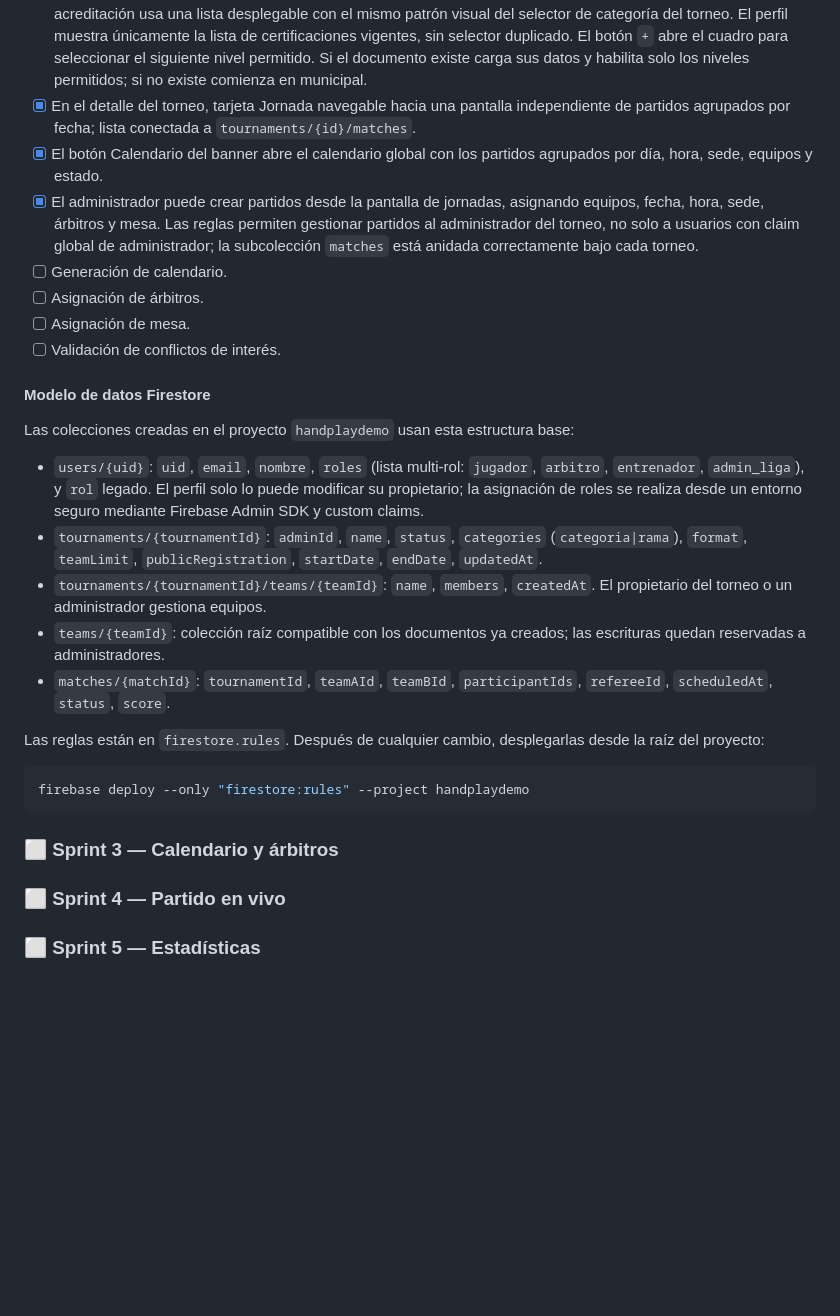
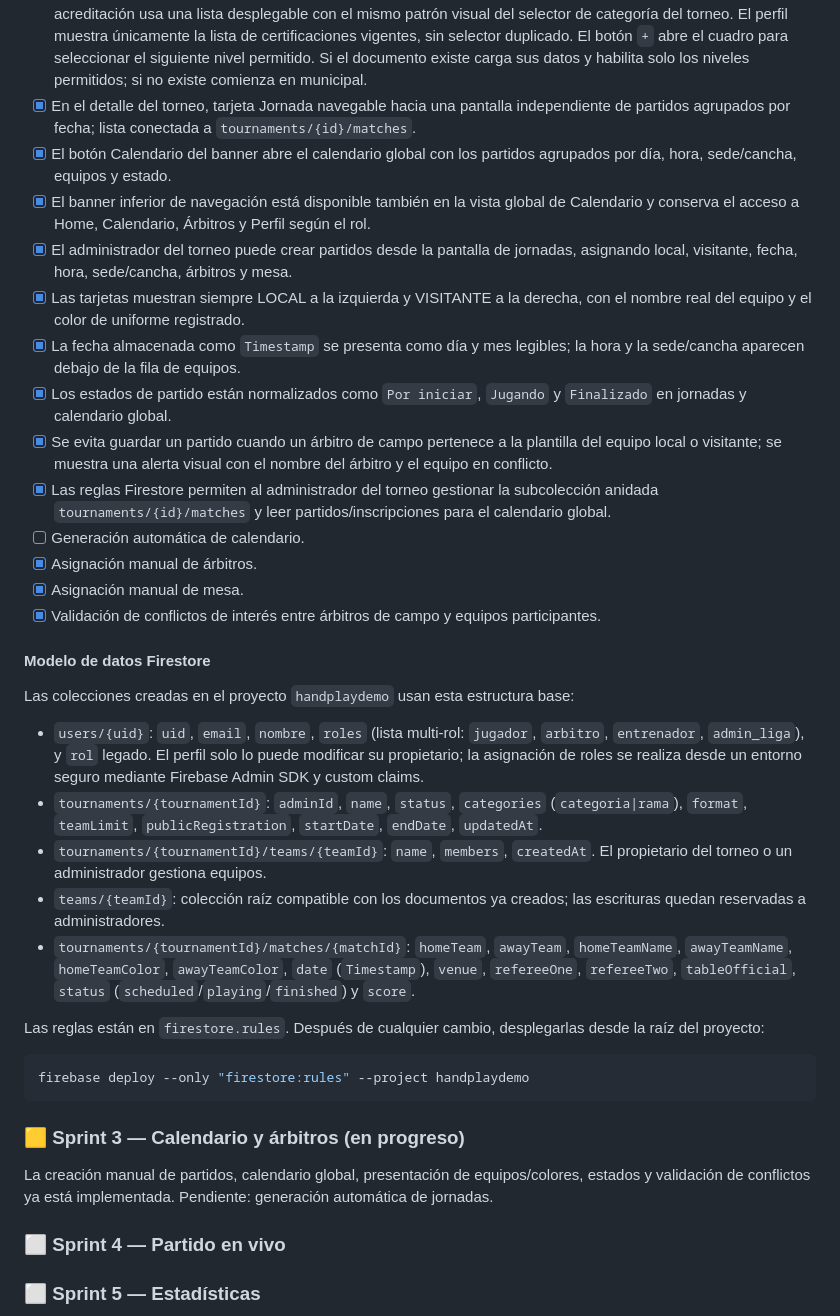
Before and after one commit to tatiana1104/handplay_demo, a Markdown page: README.md, the part around the change. Drawn GitHub-style; blank space fills up the shorter version.

Commit message:
Update sprint feature tracking

````diff
--- a/README.md
+++ b/README.md
@@ -157,12 +157,18 @@ Incluye la gestión completa de torneos, categorías, inscripciones, equipos, ju
 - [x] Formulario de documento, nombre, correo, teléfono y acreditación: municipal (básico), departamental (intermedio, requiere municipal) y nacional (alto, requiere departamental). El administrador puede crear o actualizar el perfil y se informa el error de Firebase si el guardado falla.
 - [x] Cada árbitro abre un perfil con documento, correo, teléfono y selector para agregar o actualizar su nivel permitido; el listado muestra solo su acreditación resumida: municipal, departamental o nacional. En el perfil del árbitro aparecen botones inferiores para abrir la ficha de jugador o entrenador según los roles guardados en Firestore. La acreditación usa una lista desplegable con el mismo patrón visual del selector de categoría del torneo. El perfil muestra únicamente la lista de certificaciones vigentes, sin selector duplicado. El botón `+` abre el cuadro para seleccionar el siguiente nivel permitido. Si el documento existe carga sus datos y habilita solo los niveles permitidos; si no existe comienza en municipal.
 - [x] En el detalle del torneo, tarjeta Jornada navegable hacia una pantalla independiente de partidos agrupados por fecha; lista conectada a `tournaments/{id}/matches`.
-- [x] El botón Calendario del banner abre el calendario global con los partidos agrupados por día, hora, sede, equipos y estado.
-- [x] El administrador puede crear partidos desde la pantalla de jornadas, asignando equipos, fecha, hora, sede, árbitros y mesa. Las reglas permiten gestionar partidos al administrador del torneo, no solo a usuarios con claim global de administrador; la subcolección `matches` está anidada correctamente bajo cada torneo.
-- [ ] Generación de calendario.
-- [ ] Asignación de árbitros.
-- [ ] Asignación de mesa.
-- [ ] Validación de conflictos de interés.
+- [x] El botón Calendario del banner abre el calendario global con los partidos agrupados por día, hora, sede/cancha, equipos y estado.
+- [x] El banner inferior de navegación está disponible también en la vista global de Calendario y conserva el acceso a Home, Calendario, Árbitros y Perfil según el rol.
+- [x] El administrador del torneo puede crear partidos desde la pantalla de jornadas, asignando local, visitante, fecha, hora, sede/cancha, árbitros y mesa.
+- [x] Las tarjetas muestran siempre LOCAL a la izquierda y VISITANTE a la derecha, con el nombre real del equipo y el color de uniforme registrado.
+- [x] La fecha almacenada como `Timestamp` se presenta como día y mes legibles; la hora y la sede/cancha aparecen debajo de la fila de equipos.
+- [x] Los estados de partido están normalizados como `Por iniciar`, `Jugando` y `Finalizado` en jornadas y calendario global.
+- [x] Se evita guardar un partido cuando un árbitro de campo pertenece a la plantilla del equipo local o visitante; se muestra una alerta visual con el nombre del árbitro y el equipo en conflicto.
+- [x] Las reglas Firestore permiten al administrador del torneo gestionar la subcolección anidada `tournaments/{id}/matches` y leer partidos/inscripciones para el calendario global.
+- [ ] Generación automática de calendario.
+- [x] Asignación manual de árbitros.
+- [x] Asignación manual de mesa.
+- [x] Validación de conflictos de interés entre árbitros de campo y equipos participantes.
 
 #### Modelo de datos Firestore
 Las colecciones creadas en el proyecto `handplaydemo` usan esta estructura base:
@@ -171,7 +177,7 @@ Las colecciones creadas en el proyecto `handplaydemo` usan esta estructura base:
 - `tournaments/{tournamentId}`: `adminId`, `name`, `status`, `categories` (`categoria|rama`), `format`, `teamLimit`, `publicRegistration`, `startDate`, `endDate`, `updatedAt`.
 - `tournaments/{tournamentId}/teams/{teamId}`: `name`, `members`, `createdAt`. El propietario del torneo o un administrador gestiona equipos.
 - `teams/{teamId}`: colección raíz compatible con los documentos ya creados; las escrituras quedan reservadas a administradores.
-- `matches/{matchId}`: `tournamentId`, `teamAId`, `teamBId`, `participantIds`, `refereeId`, `scheduledAt`, `status`, `score`.
+- `tournaments/{tournamentId}/matches/{matchId}`: `homeTeam`, `awayTeam`, `homeTeamName`, `awayTeamName`, `homeTeamColor`, `awayTeamColor`, `date` (`Timestamp`), `venue`, `refereeOne`, `refereeTwo`, `tableOfficial`, `status` (`scheduled`/`playing`/`finished`) y `score`.
 
 Las reglas están en `firestore.rules`. Después de cualquier cambio, desplegarlas desde la raíz del proyecto:
 
@@ -179,7 +185,9 @@ Las reglas están en `firestore.rules`. Después de cualquier cambio, desplegarl
 firebase deploy --only "firestore:rules" --project handplaydemo
 ```
 
-### ⬜ Sprint 3 — Calendario y árbitros
+### 🟨 Sprint 3 — Calendario y árbitros (en progreso)
+La creación manual de partidos, calendario global, presentación de equipos/colores, estados y validación de conflictos ya está implementada. Pendiente: generación automática de jornadas.
+
 ### ⬜ Sprint 4 — Partido en vivo
 ### ⬜ Sprint 5 — Estadísticas
 ### ⬜ Sprint 6 — Gemini y notificaciones
````
